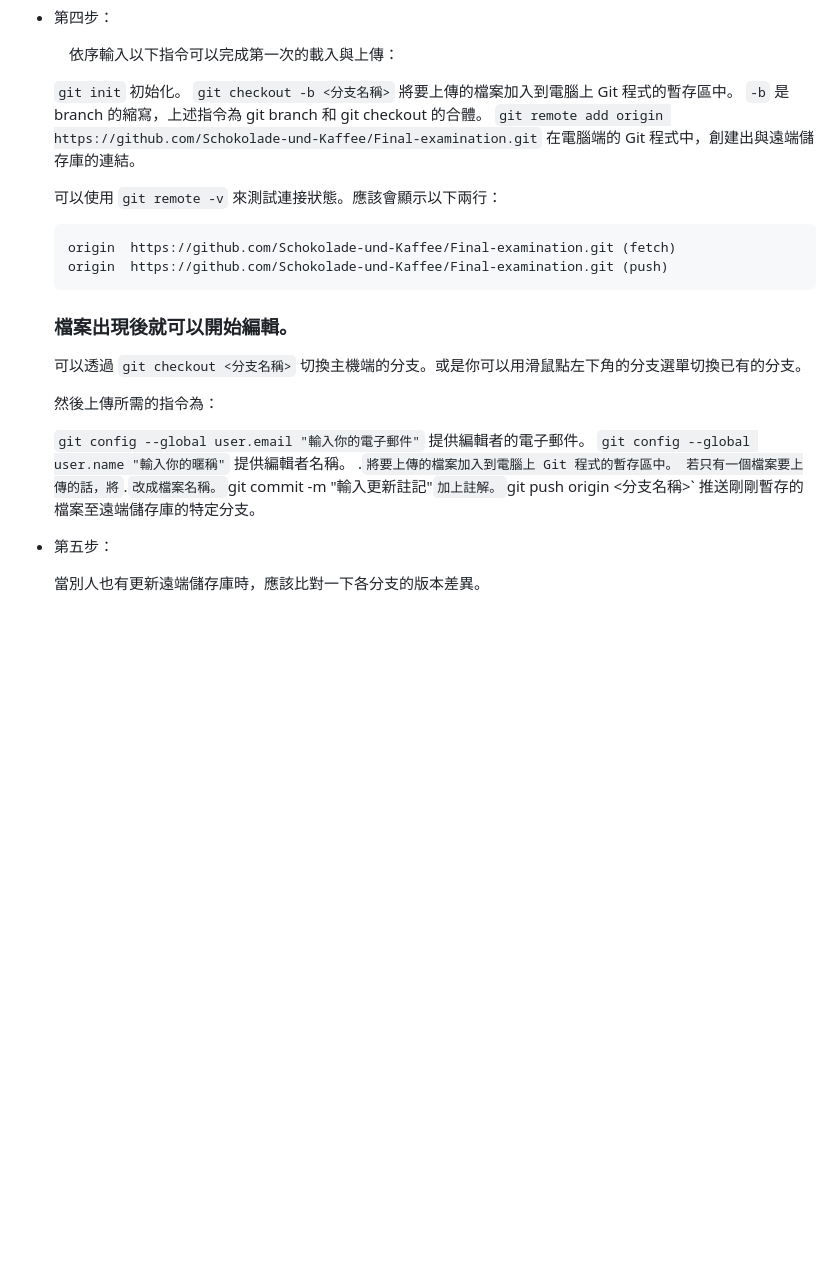
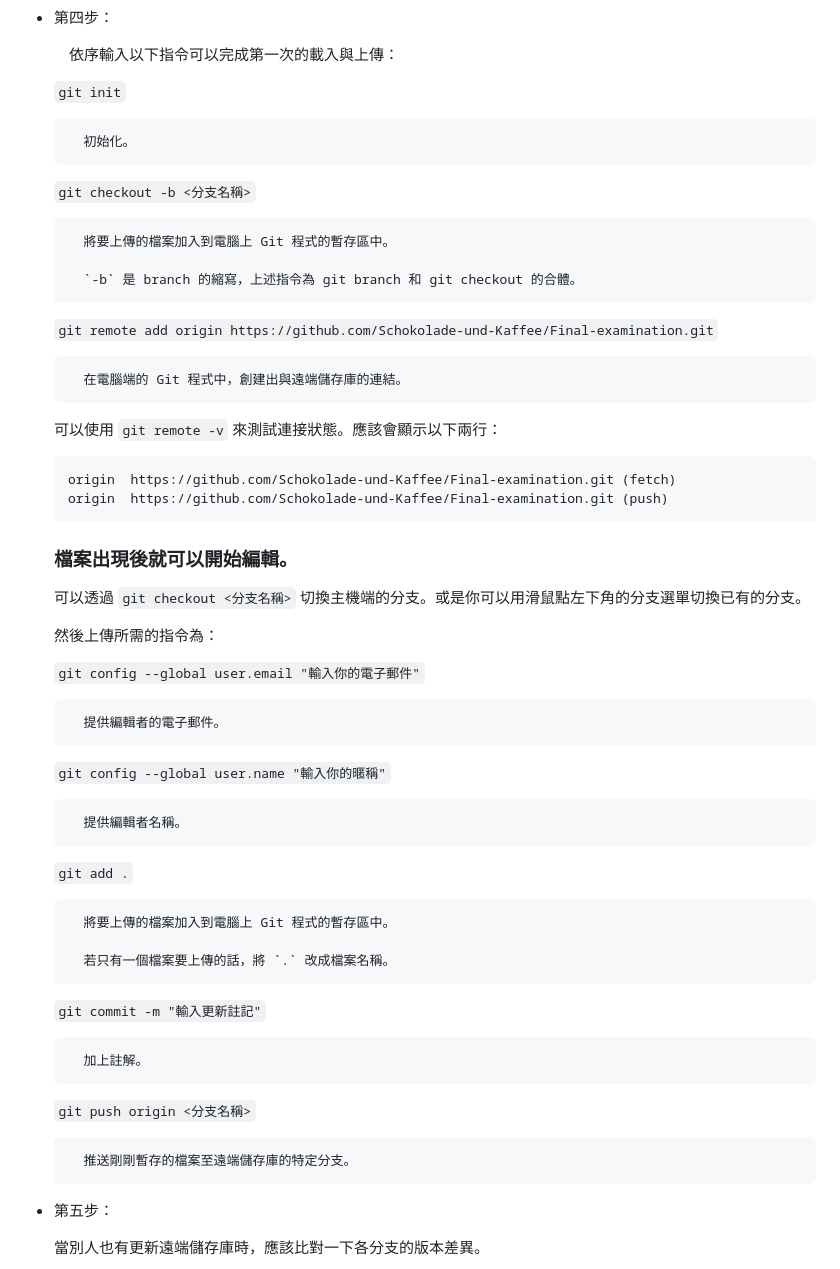
Before and after one commit to Schokolade-und-Kaffee/Final-examination, a Markdown page: README.md, the part around the change printed below. Drawn GitHub-style; blank space fills up the shorter version.

````diff
--- a/README.md
+++ b/README.md
@@ -25,37 +25,54 @@ For Final-examination.
   　依序輸入以下指令可以完成第一次的載入與上傳：
 
     `git init`
+
         初始化。
+
     `git checkout -b <分支名稱>`
+
         將要上傳的檔案加入到電腦上 Git 程式的暫存區中。
+
         `-b` 是 branch 的縮寫，上述指令為 git branch 和 git checkout 的合體。
+
     `git remote add origin https://github.com/Schokolade-und-Kaffee/Final-examination.git`
+
         在電腦端的 Git 程式中，創建出與遠端儲存庫的連結。
 
     可以使用 `git remote -v` 來測試連接狀態。應該會顯示以下兩行：
+
     ```
     origin  https://github.com/Schokolade-und-Kaffee/Final-examination.git (fetch)
     origin  https://github.com/Schokolade-und-Kaffee/Final-examination.git (push)
     ```
 
     ### 檔案出現後就可以開始編輯。
+
     可以透過 `git checkout <分支名稱>` 切換主機端的分支。或是你可以用滑鼠點左下角的分支選單切換已有的分支。
 
 
     然後上傳所需的指令為：
 
     `git config --global user.email "輸入你的電子郵件"`
+
         提供編輯者的電子郵件。
+
     `git config --global user.name "輸入你的暱稱"`
+
         提供編輯者名稱。
-    .`
+
+    `git add .`
+
         將要上傳的檔案加入到電腦上 Git 程式的暫存區中。
+
         若只有一個檔案要上傳的話，將 `.` 改成檔案名稱。
+
     `git commit -m "輸入更新註記"`
+
         加上註解。
+
     `git push origin <分支名稱>`
+
         推送剛剛暫存的檔案至遠端儲存庫的特定分支。
-
 
 * 第五步：
 
````
Also changed, not shown: other parts of README.md (+8 -0 lines).
